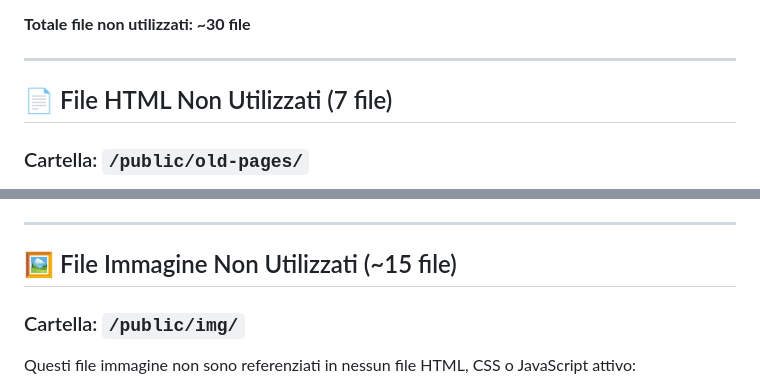
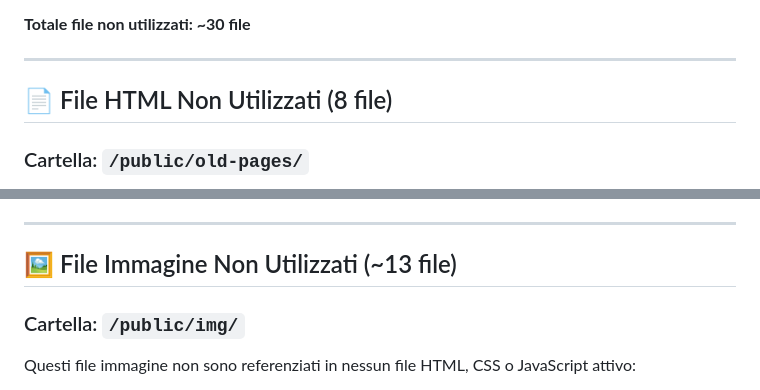
Before and after one commit to francedap/D8, a Markdown page: social-stats/UNUSED_FILES_REPORT.md, 2 parts joined by grey strips. Rendered like a GitHub page.

Commit message:
Fix count inconsistencies in unused files report
Co-authored-by: francedap <127098228+francedap@users.noreply.github.com>

```diff
--- a/social-stats/UNUSED_FILES_REPORT.md
+++ b/social-stats/UNUSED_FILES_REPORT.md
@@ -10,7 +10,7 @@ L'applicazione è stata migrata da un'architettura multi-pagina a una **Single P
 
 ---
 
-## 📄 File HTML Non Utilizzati (7 file)
+## 📄 File HTML Non Utilizzati (8 file)
 
 ### Cartella: `/public/old-pages/`
 
@@ -58,7 +58,7 @@ Questi file sono stati sostituiti da moduli equivalenti nella cartella `js/views
 
 ---
 
-## 🖼️ File Immagine Non Utilizzati (~15 file)
+## 🖼️ File Immagine Non Utilizzati (~13 file)
 
 ### Cartella: `/public/img/`
 
```
